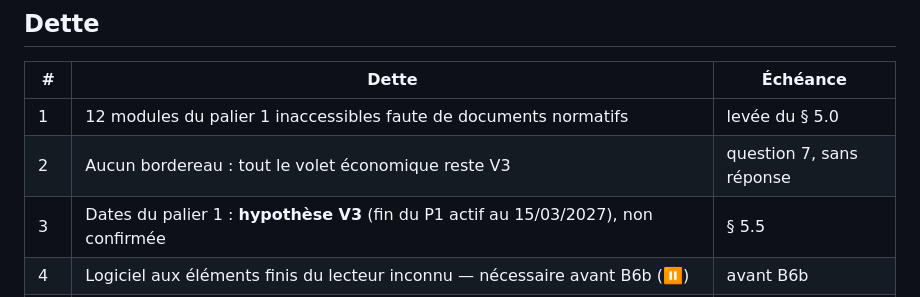
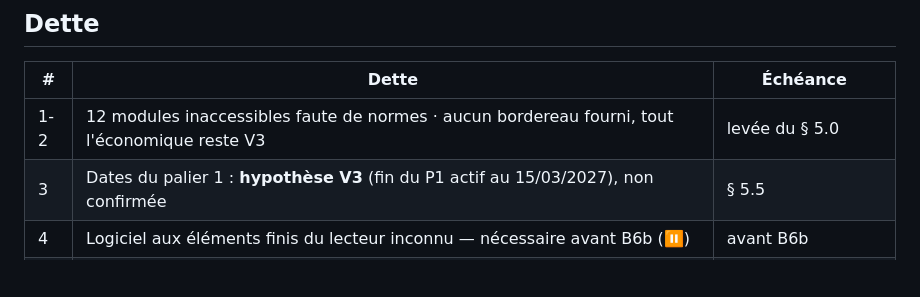
Before and after one commit to hichammakhchan98-commits/mine, a Markdown page: STATE.md, the part around the change. GitHub-like rendering; blank space fills up the shorter version.

```diff
--- a/STATE.md
+++ b/STATE.md
@@ -114,8 +114,7 @@ sécurité ne cherche qu'un mot.
 
 | # | Dette | Échéance |
 |---|---|---|
-| 1 | 12 modules du palier 1 inaccessibles faute de documents normatifs | levée du § 5.0 |
-| 2 | Aucun bordereau : tout le volet économique reste V3 | question 7, sans réponse |
+| 1-2 | 12 modules inaccessibles faute de normes · aucun bordereau fourni, tout l'économique reste V3 | levée du § 5.0 |
 | 3 | Dates du palier 1 : **hypothèse V3** (fin du P1 actif au 15/03/2027), non confirmée | § 5.5 |
 | 4 | Logiciel aux éléments finis du lecteur inconnu — nécessaire avant B6b (⏸) | avant B6b |
 | 5 | Référentiel ferroviaire non identifié (quais, gabarits, caténaire) | CPS du marché |
```
